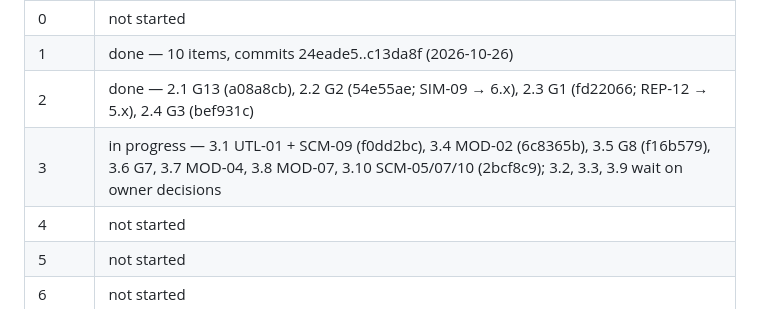
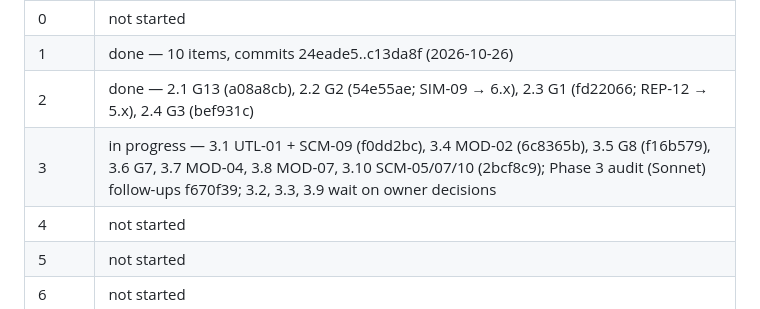
Before and after one commit to Ollegst/CovariateSearcher, a Markdown page: .claude/review/fix-plan.md, the part around the change. Drawn GitHub-style.

```diff
--- a/.claude/review/fix-plan.md
+++ b/.claude/review/fix-plan.md
@@ -212,7 +212,7 @@ Mark items here as they land (`done <commit>`), and the register entry as `fixed
 | 0 | not started |
 | 1 | done — 10 items, commits 24eade5..c13da8f (2026-10-26) |
 | 2 | done — 2.1 G13 (a08a8cb), 2.2 G2 (54e55ae; SIM-09 → 6.x), 2.3 G1 (fd22066; REP-12 → 5.x), 2.4 G3 (bef931c) |
-| 3 | in progress — 3.1 UTL-01 + SCM-09 (f0dd2bc), 3.4 MOD-02 (6c8365b), 3.5 G8 (f16b579), 3.6 G7, 3.7 MOD-04, 3.8 MOD-07, 3.10 SCM-05/07/10 (2bcf8c9); 3.2, 3.3, 3.9 wait on owner decisions |
+| 3 | in progress — 3.1 UTL-01 + SCM-09 (f0dd2bc), 3.4 MOD-02 (6c8365b), 3.5 G8 (f16b579), 3.6 G7, 3.7 MOD-04, 3.8 MOD-07, 3.10 SCM-05/07/10 (2bcf8c9); Phase 3 audit (Sonnet) follow-ups f670f39; 3.2, 3.3, 3.9 wait on owner decisions |
 | 4 | not started |
 | 5 | not started |
 | 6 | not started |
```
Also changed, not shown: .claude/review/findings.md (+4 -4 lines).
